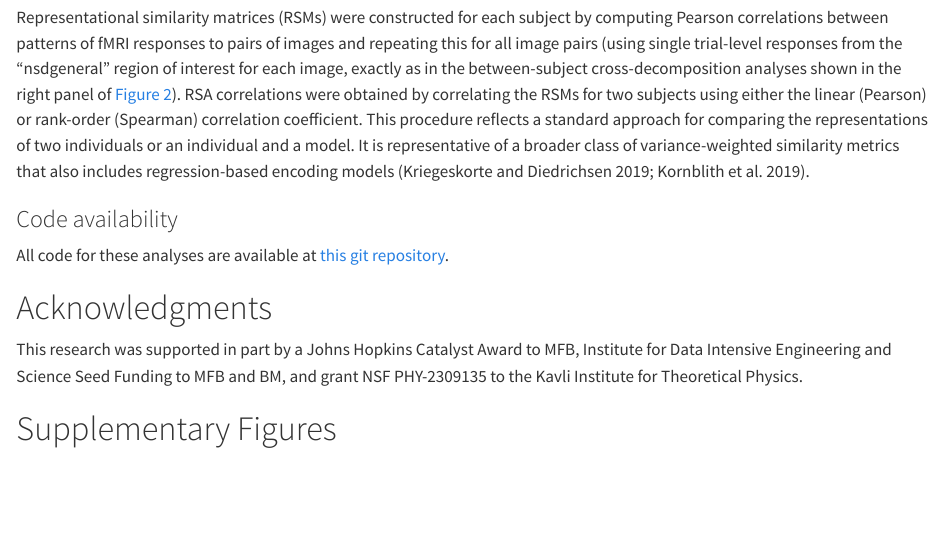
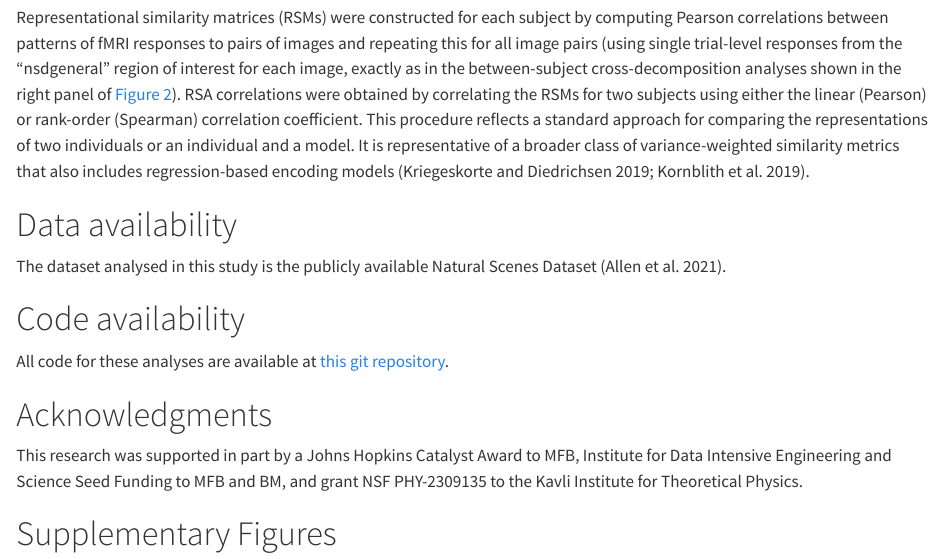
Before and after one commit to BonnerLab/scale-free-visual-cortex, a Quarto document (manuscript/preprint.qmd): the page in a window 1100 px wide, from 14850 px down. Rendered offline with R 4.5, knitr and Pandoc in place of Quarto, with nearby package versions.

Commit message:
add sections on data and code availability

```diff
--- a/manuscript/preprint.qmd
+++ b/manuscript/preprint.qmd
@@ -307,7 +307,11 @@ We thus compute *anatomical* spectra by projecting $X_\text{test}$ onto $V_\text
 ## Representational similarity analyses
 Representational similarity matrices (RSMs) were constructed for each subject by computing Pearson correlations between patterns of fMRI responses to pairs of images and repeating this for all image pairs (using single trial-level responses from the "nsdgeneral" region of interest for each image, exactly as in the between-subject cross-decomposition analyses shown in the right panel of @fig-general). RSA correlations were obtained by correlating the RSMs for two subjects using either the linear (Pearson) or rank-order (Spearman) correlation coefficient. This procedure reflects a standard approach for comparing the representations of two individuals or an individual and a model. It is representative of a broader class of variance-weighted similarity metrics that also includes regression-based encoding models [@Kriegeskorte2019; @Kornblith2019].
 
-### Code availability
+# Data availability
+
+The dataset analysed in this study is the publicly available Natural Scenes Dataset [@Allen2021].
+
+# Code availability
 
 All code for these analyses are available at [this git repository](https://github.com/BonnerLab/scale-free-visual-cortex).
 
```
Also changed, not shown: manuscript/arxiv/preprint.tex.
